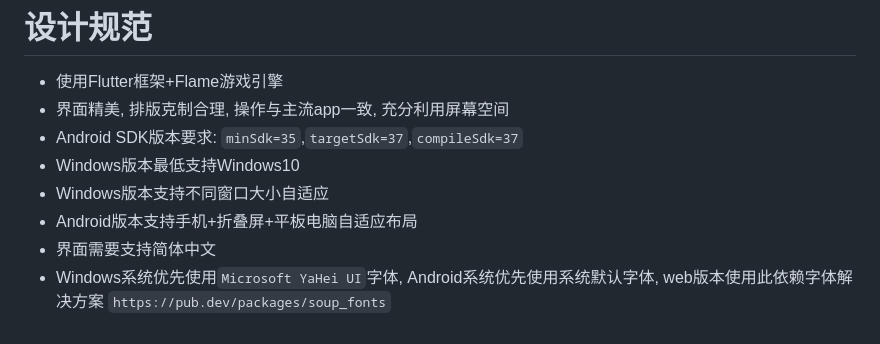
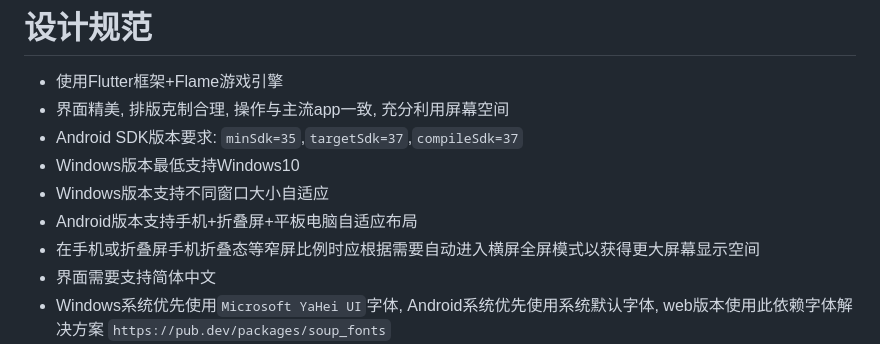
Before and after one commit to g-ai-002/flutter-tetris, a Markdown page: prompt.md, the part around the change. Rendered like a GitHub page.

Commit message:
更新 prompt.md

```diff
--- a/prompt.md
+++ b/prompt.md
@@ -77,6 +77,7 @@
 - Windows版本最低支持Windows10
 - Windows版本支持不同窗口大小自适应
 - Android版本支持手机+折叠屏+平板电脑自适应布局
+- 在手机或折叠屏手机折叠态等窄屏比例时应根据需要自动进入横屏全屏模式以获得更大屏幕显示空间
 - 界面需要支持简体中文
 - Windows系统优先使用`Microsoft YaHei UI`字体, Android系统优先使用系统默认字体, web版本使用此依赖字体解决方案
   `https://pub.dev/packages/soup_fonts`
```
